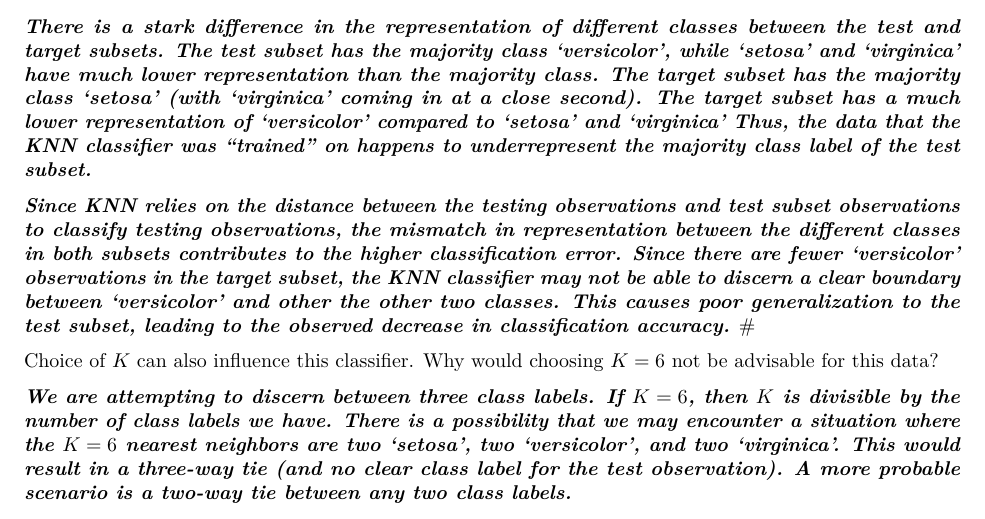
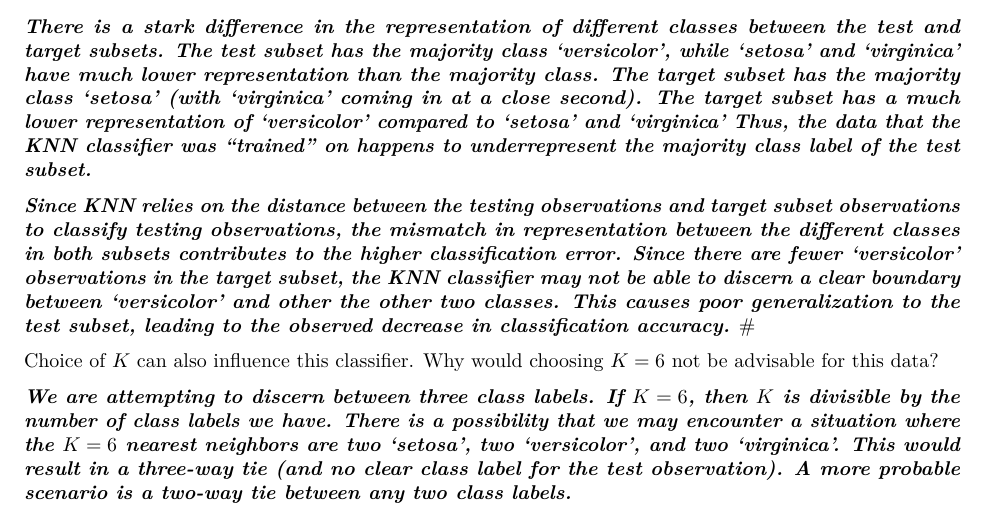
Before and after one commit to nisingh1/STOR-390-Homework-2, an R Markdown document (HW 2.Rmd): part of page 2 of 2, cut so that both start at the same text. Rendered offline with R 4.5, knitr and Pandoc, then LaTeX, with nearby package versions.

Commit message:
Fixing issue with answer

```diff
--- a/HW 2.Rmd
+++ b/HW 2.Rmd
@@ -64,7 +64,7 @@ summary(iris_target_category)
 
 ***There is a stark difference in the representation of different classes between the test and target subsets. The test subset has the majority class 'versicolor', while 'setosa' and 'virginica' have much lower representation than the majority class. The target subset has the majority class 'setosa' (with 'virginica' coming in at a close second). The target subset has a much lower representation of 'versicolor' compared to 'setosa' and 'virginica' Thus, the data that the KNN classifier was "trained" on happens to underrepresent the majority class label of the test subset. ***
 
-***Since KNN relies on the distance between the testing observations and test subset observations to classify testing observations, the mismatch in representation between the different classes in both subsets contributes to the higher classification error. Since there are fewer 'versicolor' observations in the target subset, the KNN classifier may not be able to discern a clear boundary between 'versicolor' and other the other two classes. This causes poor generalization to the test subset, leading to the observed decrease in classification accuracy.***
+***Since KNN relies on the distance between the testing observations and target subset observations to classify testing observations, the mismatch in representation between the different classes in both subsets contributes to the higher classification error. Since there are fewer 'versicolor' observations in the target subset, the KNN classifier may not be able to discern a clear boundary between 'versicolor' and other the other two classes. This causes poor generalization to the test subset, leading to the observed decrease in classification accuracy.***
 #
 
 Choice of $K$ can also influence this classifier.  Why would choosing $K = 6$ not be advisable for this data?
```
Also changed, not shown: HW-2.pdf.
